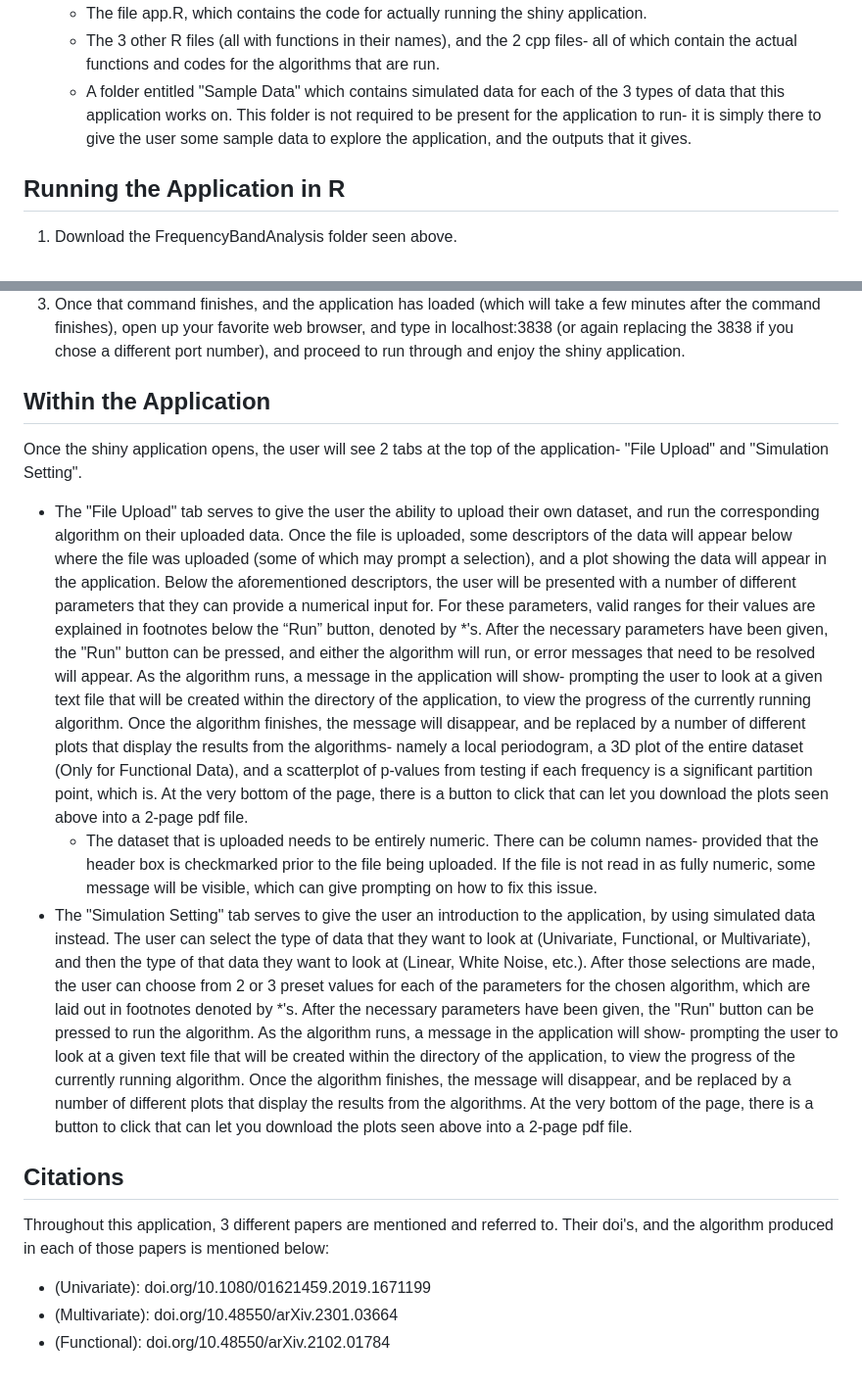
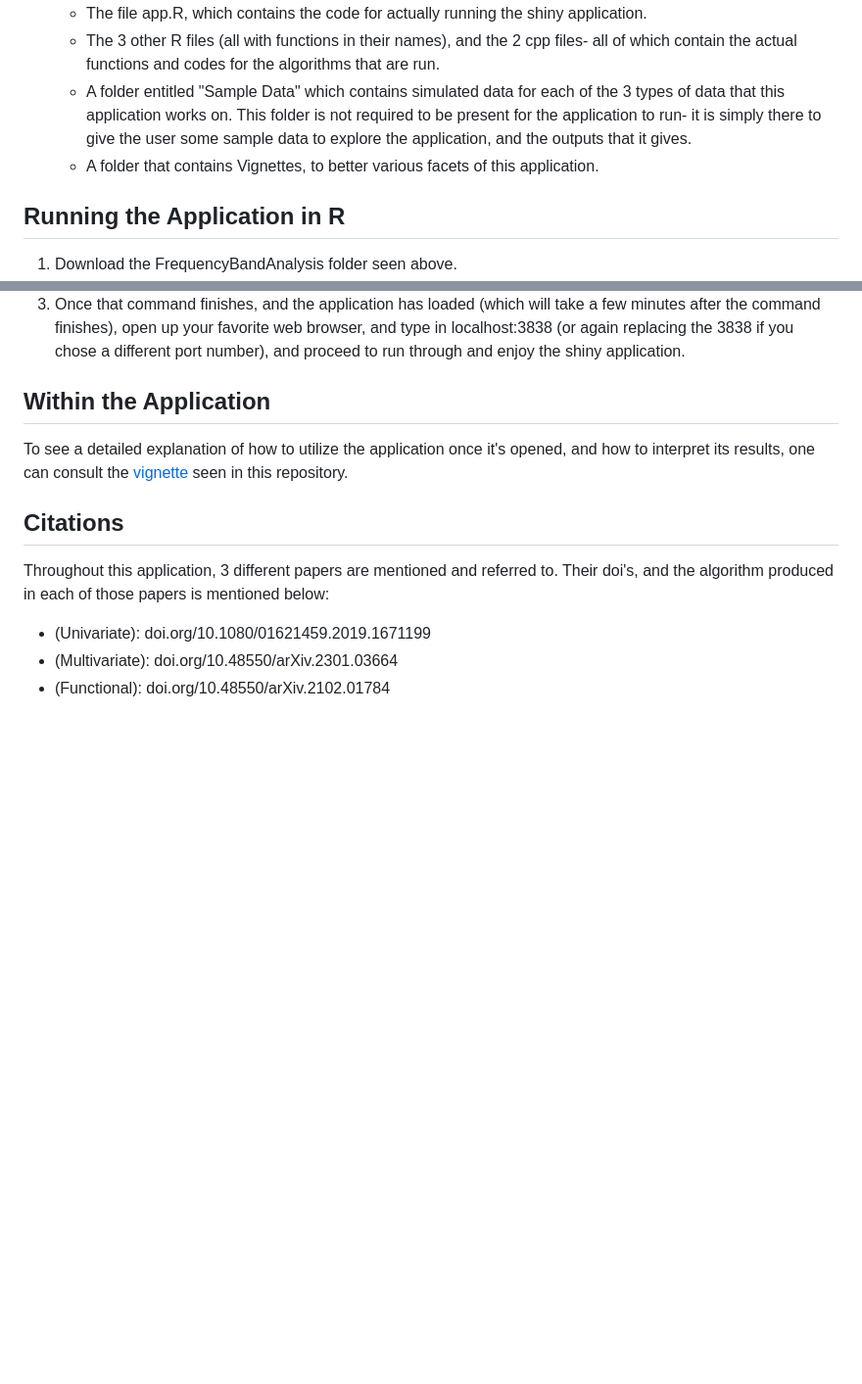
Before and after one commit to dylanward01/2023SummerResearch, a Markdown page: README.md, 2 parts joined by grey strips. Shown at 98% size. Drawn GitHub-style; blank space fills up the shorter version.

```diff
--- a/README.md
+++ b/README.md
@@ -4,6 +4,7 @@
   -   The file app.R, which contains the code for actually running the shiny application.
   -   The 3 other R files (all with functions in their names), and the 2 cpp files- all of which contain the actual functions and codes for the algorithms that are run.
   -   A folder entitled "Sample Data" which contains simulated data for each of the 3 types of data that this application works on. This folder is not required to be present for the application to run- it is simply there to give the user some sample data to explore the application, and the outputs that it gives.
+  -   A folder that contains Vignettes, to better various facets of this application.
 
 ## Running the Application in R
 
@@ -20,10 +21,7 @@ If one wants to use this application, but doesn't want to utilize R, they can ru
 
 ## Within the Application
 
-Once the shiny application opens, the user will see 2 tabs at the top of the application- "File Upload" and "Simulation Setting".
-- The "File Upload" tab serves to give the user the ability to upload their own dataset, and run the corresponding algorithm on their uploaded data. Once the file is uploaded, some descriptors of the data will appear below where the file was uploaded (some of which may prompt a selection), and a plot showing the data will appear in the application. Below the aforementioned descriptors, the user will be presented with a number of different parameters that they can provide a numerical input for. For these parameters, valid ranges for their values are explained in footnotes below the “Run” button, denoted by *'s. After the necessary parameters have been given, the "Run" button can be pressed, and either the algorithm will run, or error messages that need to be resolved will appear. As the algorithm runs, a message in the application will show- prompting the user to look at a given text file that will be created within the directory of the application, to view the progress of the currently running algorithm. Once the algorithm finishes, the message will disappear, and be replaced by a number of different plots that display the results from the algorithms- namely a local periodogram, a 3D plot of the entire dataset (Only for Functional Data), and a scatterplot of p-values from testing if each frequency is a significant partition point, which is. At the very bottom of the page, there is a button to click that can let you download the plots seen above into a 2-page pdf file.
-  - The dataset that is uploaded needs to be entirely numeric. There can be column names- provided that the header box is checkmarked prior to the file being uploaded. If the file is not read in as fully numeric, some message will be visible, which can give prompting on how to fix this issue.
-- The "Simulation Setting" tab serves to give the user an introduction to the application, by using simulated data instead. The user can select the type of data that they want to look at (Univariate, Functional, or Multivariate), and then the type of that data they want to look at (Linear, White Noise, etc.). After those selections are made, the user can choose from 2 or 3 preset values for each of the parameters for the chosen algorithm, which are laid out in footnotes denoted by *'s. After the necessary parameters have been given, the "Run" button can be pressed to run the algorithm. As the algorithm runs, a message in the application will show- prompting the user to look at a given text file that will be created within the directory of the application, to view the progress of the currently running algorithm. Once the algorithm finishes, the message will disappear, and be replaced by a number of different plots that display the results from the algorithms. At the very bottom of the page, there is a button to click that can let you download the plots seen above into a 2-page pdf file.
+To see a detailed explanation of how to utilize the application once it's opened, and how to interpret its results, one can consult the [vignette](https://github.com/dylanward01/FrequencyBandAnalysis/blob/main/FrequencyBandAnalysis/Vignettes/Shiny-App-Usage.pdf) seen in this repository.
 
 ## Citations
 
```
